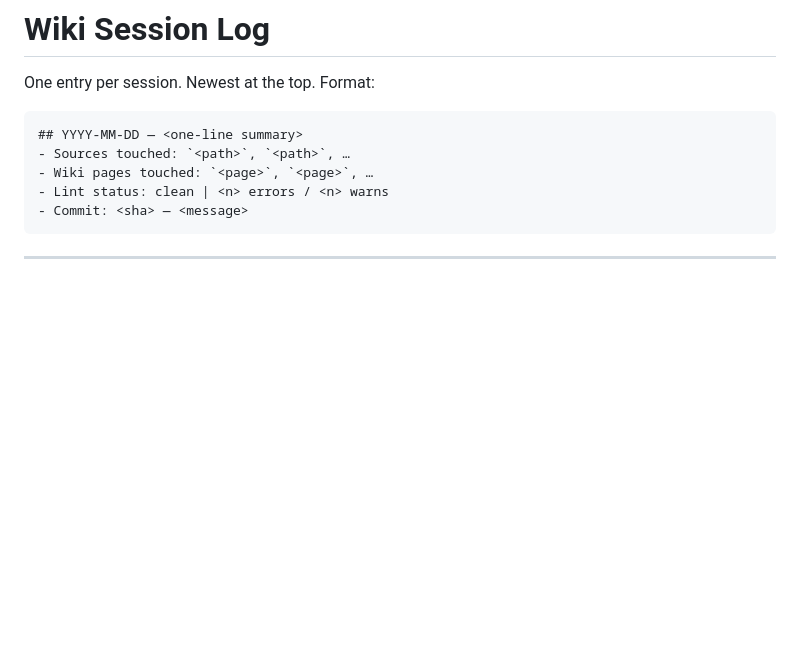
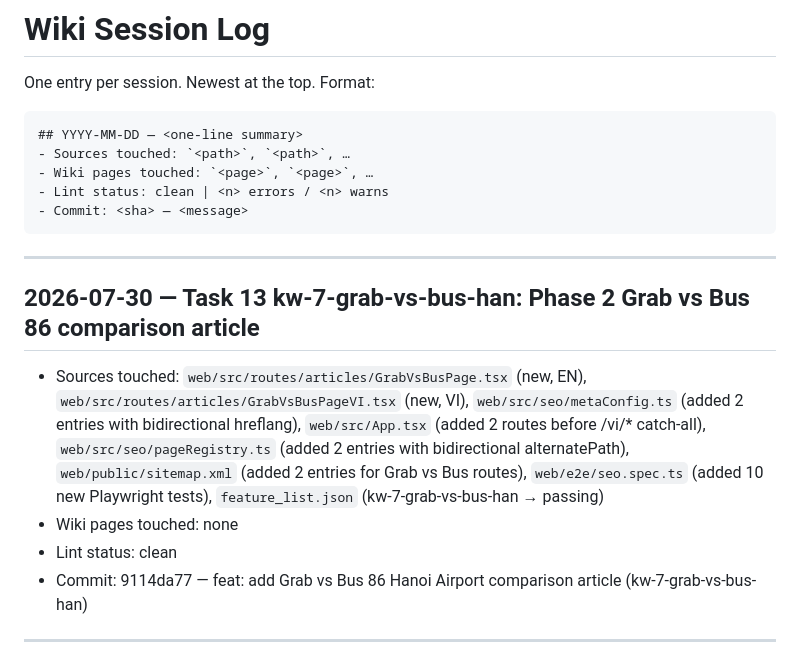
Before and after one commit to trinq/sanbaygo, a Markdown page: wiki/log.md, the part around the change. Rendered like a GitHub page; blank space fills up the shorter version.

Commit message:
docs: update wiki log — Task 13 kw-7-grab-vs-bus-han
Co-authored-by: Cursor <cursoragent@cursor.com>

````diff
--- a/wiki/log.md
+++ b/wiki/log.md
@@ -9,6 +9,21 @@ One entry per session. Newest at the top. Format:
 - Lint status: clean | <n> errors / <n> warns
 - Commit: <sha> — <message>
 ```
+
+---
+
+## 2026-07-30 — Task 13 kw-7-grab-vs-bus-han: Phase 2 Grab vs Bus 86 comparison article
+- Sources touched: `web/src/routes/articles/GrabVsBusPage.tsx` (new, EN),
+  `web/src/routes/articles/GrabVsBusPageVI.tsx` (new, VI),
+  `web/src/seo/metaConfig.ts` (added 2 entries with bidirectional hreflang),
+  `web/src/App.tsx` (added 2 routes before /vi/* catch-all),
+  `web/src/seo/pageRegistry.ts` (added 2 entries with bidirectional alternatePath),
+  `web/public/sitemap.xml` (added 2 entries for Grab vs Bus routes),
+  `web/e2e/seo.spec.ts` (added 10 new Playwright tests),
+  `feature_list.json` (kw-7-grab-vs-bus-han → passing)
+- Wiki pages touched: none
+- Lint status: clean
+- Commit: 9114da77 — feat: add Grab vs Bus 86 Hanoi Airport comparison article (kw-7-grab-vs-bus-han)
 
 ---
 
````
